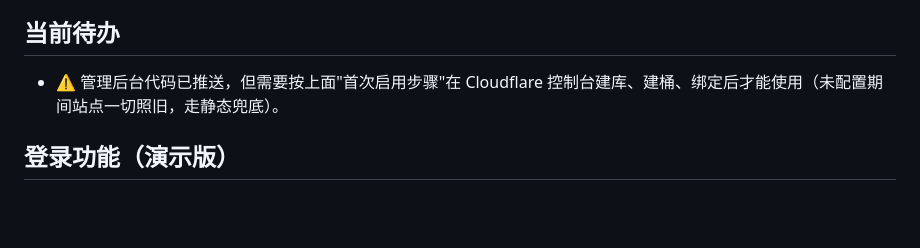
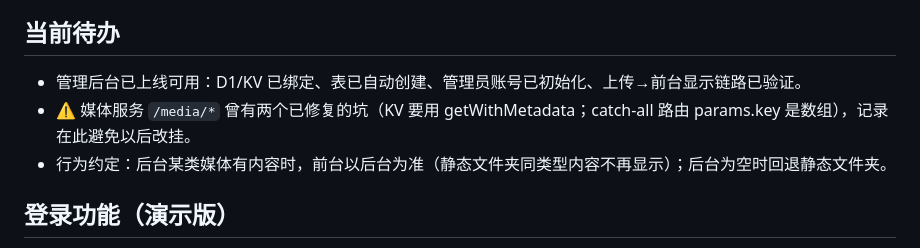
Before and after one commit to ShanFenTi/YHuo, a Markdown page: 部署说明.md, the part around the change. GitHub-like rendering; blank space fills up the shorter version.

Commit message:
文档更新：后台已可用，记录媒体服务修复与前台内容优先级约定

```diff
--- a/部署说明.md
+++ b/部署说明.md
@@ -66,7 +66,9 @@
 - 本地 `music/`、`video/`、`images/` 静态文件保留作兜底；后台传了内容后，线上以前台 API 数据为准（两边会并存，注意别混淆）
 
 ## 当前待办
-- ⚠️ 管理后台代码已推送，但需要按上面"首次启用步骤"在 Cloudflare 控制台建库、建桶、绑定后才能使用（未配置期间站点一切照旧，走静态兜底）。
+- 管理后台已上线可用：D1/KV 已绑定、表已自动创建、管理员账号已初始化、上传→前台显示链路已验证。
+- ⚠️ 媒体服务 `/media/*` 曾有两个已修复的坑（KV 要用 getWithMetadata；catch-all 路由 params.key 是数组），记录在此避免以后改挂。
+- 行为约定：后台某类媒体有内容时，前台以后台为准（静态文件夹同类型内容不再显示）；后台为空时回退静态文件夹。
 
 ## 登录功能（演示版）
 - 首次到访弹出登录卡片（非全屏），任意账号密码可进，或点"游客进入"
```
